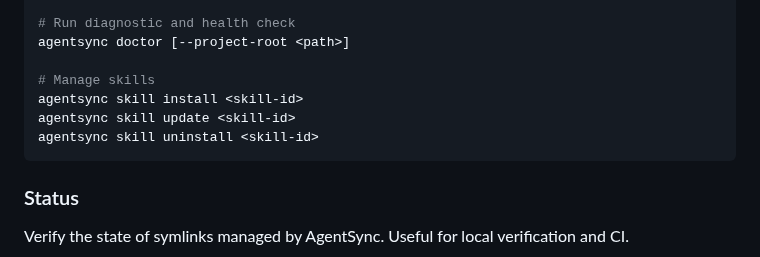
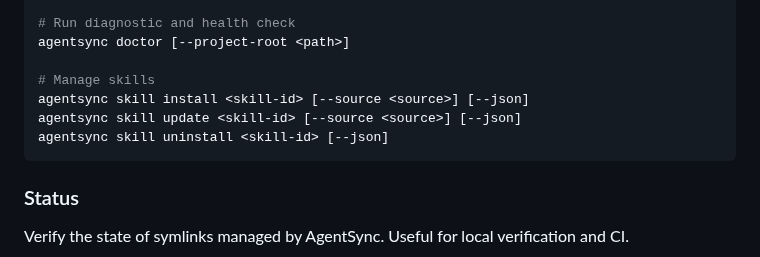
Before and after one commit to dallay/agentsync, a Markdown page: README.md, the part around the change. Drawn GitHub-style.

Commit message:
docs: update README.md for skill command accuracy
Updated the agentsync skill command documentation in README.md to include
supported --source and --json flags for install, update, and uninstall
subcommands. This ensures the README reflects the actual CLI capabilities
revealed during codebase review.

Changes:
- Added [--source <source>] and [--json] to skill install/update/uninstall examples.
- Verified all other claims in README against the implementation.
- Ensured no other files were modified.

Co-authored-by: yacosta738 <33158051+yacosta738@users.noreply.github.com>

````diff
--- a/README.md
+++ b/README.md
@@ -236,9 +236,9 @@ agentsync status
 agentsync doctor [--project-root <path>]
 
 # Manage skills
-agentsync skill install <skill-id>
-agentsync skill update <skill-id>
-agentsync skill uninstall <skill-id>
+agentsync skill install <skill-id> [--source <source>] [--json]
+agentsync skill update <skill-id> [--source <source>] [--json]
+agentsync skill uninstall <skill-id> [--json]
 ```
 
 ### Status
````
